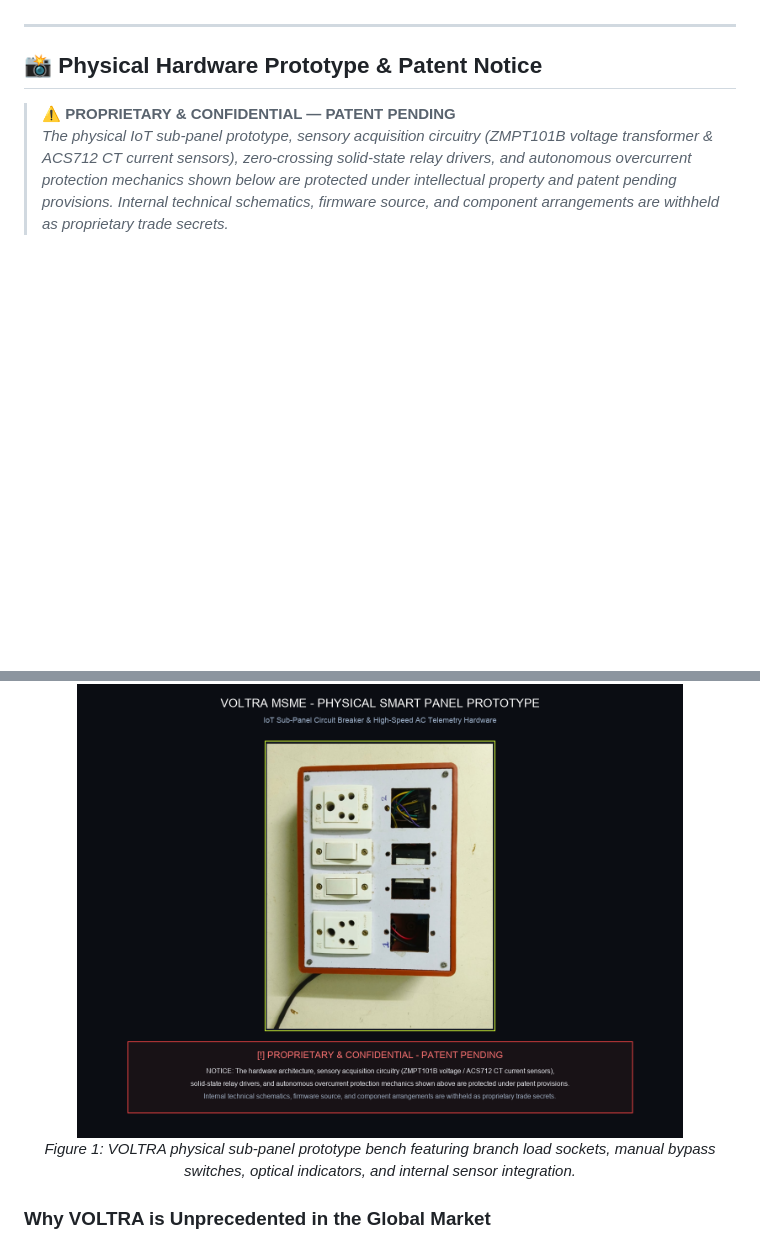
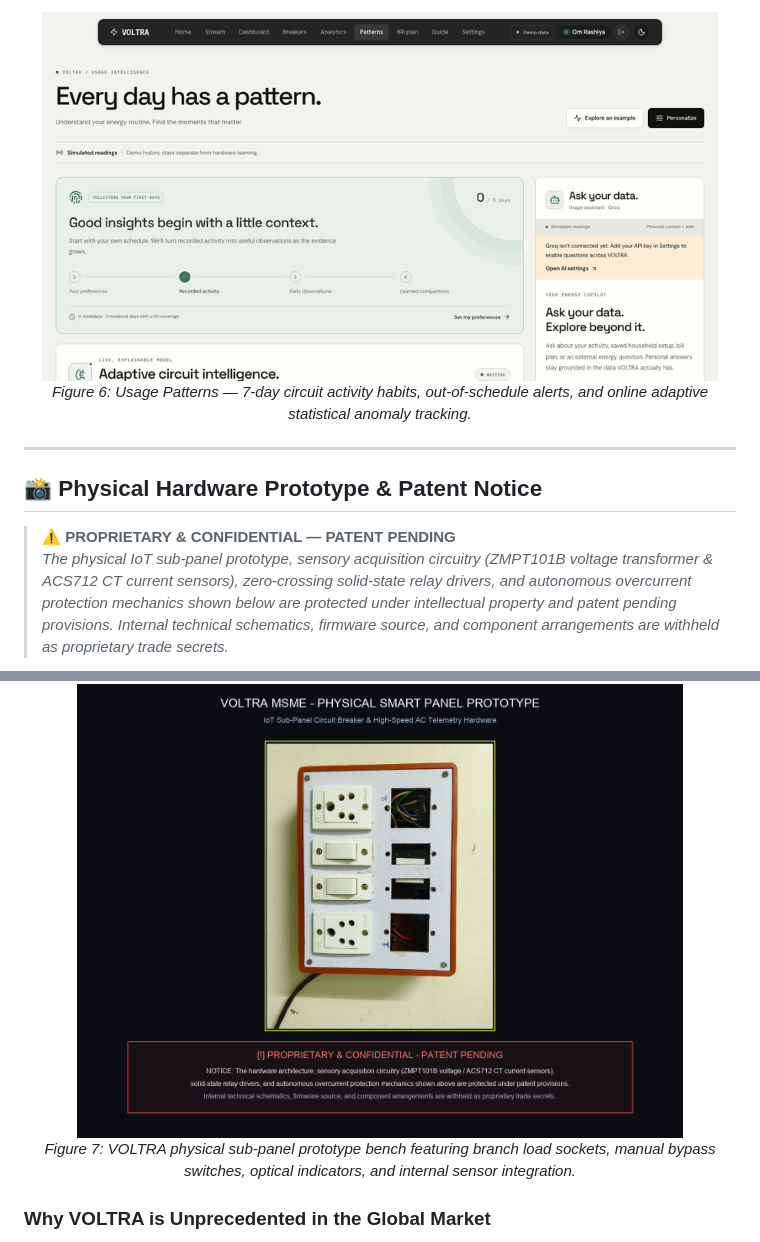
Before and after one commit to rashiyaom/VOLTRA-MSME, a Markdown page: README.md, 2 parts joined by grey strips. GitHub-like rendering; pictures changed too: assets/usage_patterns_adaptive.gif (added); blank space fills up the shorter version.

```diff
--- a/README.md
+++ b/README.md
@@ -31,3 +92,6 @@
+<div align="center">
+  <img src="assets/usage_patterns_adaptive.gif" alt="VOLTRA Usage Patterns & Adaptive ML" width="95%" style="border-radius: 12px; border: 1px solid #333; box-shadow: 0 10px 30px rgba(0,0,0,0.5);" />
+  <p><em>Figure 6: Usage Patterns — 7-day circuit activity habits, out-of-schedule alerts, and online adaptive statistical anomaly tracking.</em></p>
 </div>
 
 ---
@@ -39,7 +103,7 @@
 
 <div align="center">
   <img src="assets/00_hardware_prototype_patent_disclaimer.png" alt="VOLTRA Physical Hardware Prototype" width="85%" style="border-radius: 12px; box-shadow: 0 8px 30px rgba(0,0,0,0.4);" />
-  <p><em>Figure 1: VOLTRA physical sub-panel prototype bench featuring branch load sockets, manual bypass switches, optical indicators, and internal sensor integration.</em></p>
+  <p><em>Figure 7: VOLTRA physical sub-panel prototype bench featuring branch load sockets, manual bypass switches, optical indicators, and internal sensor integration.</em></p>
 </div>
 
 ### Why VOLTRA is Unprecedented in the Global Market
```
Also changed, not shown: other parts of README.md (+90 -25 lines), assets/analytics_tariff_simulator.gif (added), assets/monthly_bill_planner_live.gif (added), assets/smart_breakers_live.gif (added).
